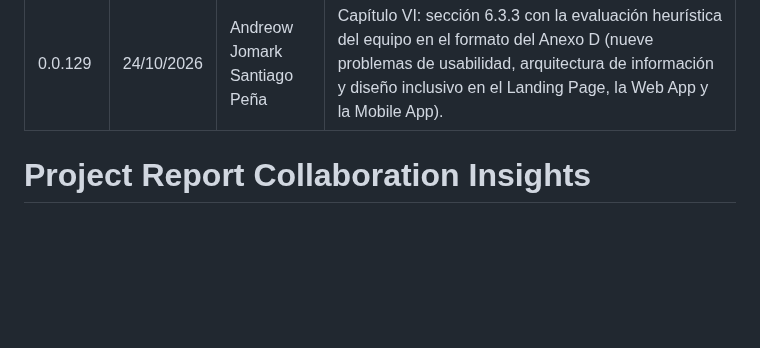
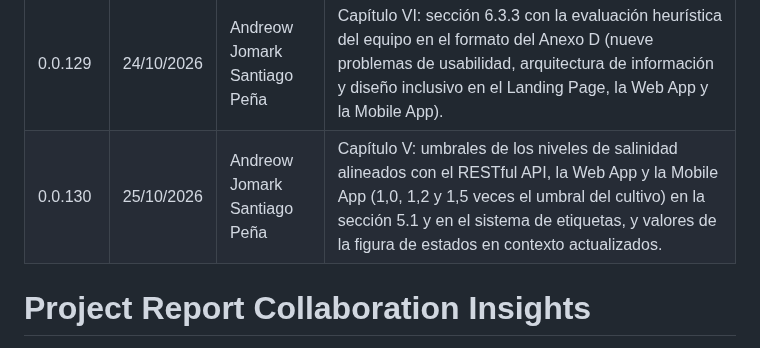
Before and after one commit to OsoTerra-IoT/OsoTerra---Project-Report, a Markdown page: versions.md, the part around the change. GitHub-like rendering; blank space fills up the shorter version.

```diff
--- a/versions.md
+++ b/versions.md
@@ -133,6 +133,7 @@
 | 0.0.127 | 24/10/2026 | Andreow Jomark Santiago Peña | Todos los capítulos y anexos: los enlaces muestran la URL completa o recortada en lugar de un texto, para que se lean en la versión impresa y en PDF. |
 | 0.0.128 | 24/10/2026 | Andreow Jomark Santiago Peña | Student Outcome: acciones del AV2 completas para los siete integrantes en los dos criterios. |
 | 0.0.129 | 24/10/2026 | Andreow Jomark Santiago Peña | Capítulo VI: sección 6.3.3 con la evaluación heurística del equipo en el formato del Anexo D (nueve problemas de usabilidad, arquitectura de información y diseño inclusivo en el Landing Page, la Web App y la Mobile App). |
+| 0.0.130 | 25/10/2026 | Andreow Jomark Santiago Peña | Capítulo V: umbrales de los niveles de salinidad alineados con el RESTful API, la Web App y la Mobile App (1,0, 1,2 y 1,5 veces el umbral del cultivo) en la sección 5.1 y en el sistema de etiquetas, y valores de la figura de estados en contexto actualizados. |
 
 <div style="page-break-before: always; break-before: page;"></div>
 
```
Also changed, not shown: chapters/chapter5.md (+7 -7 lines), assets/style-guidelines/sg-02-estados-contexto.png.
